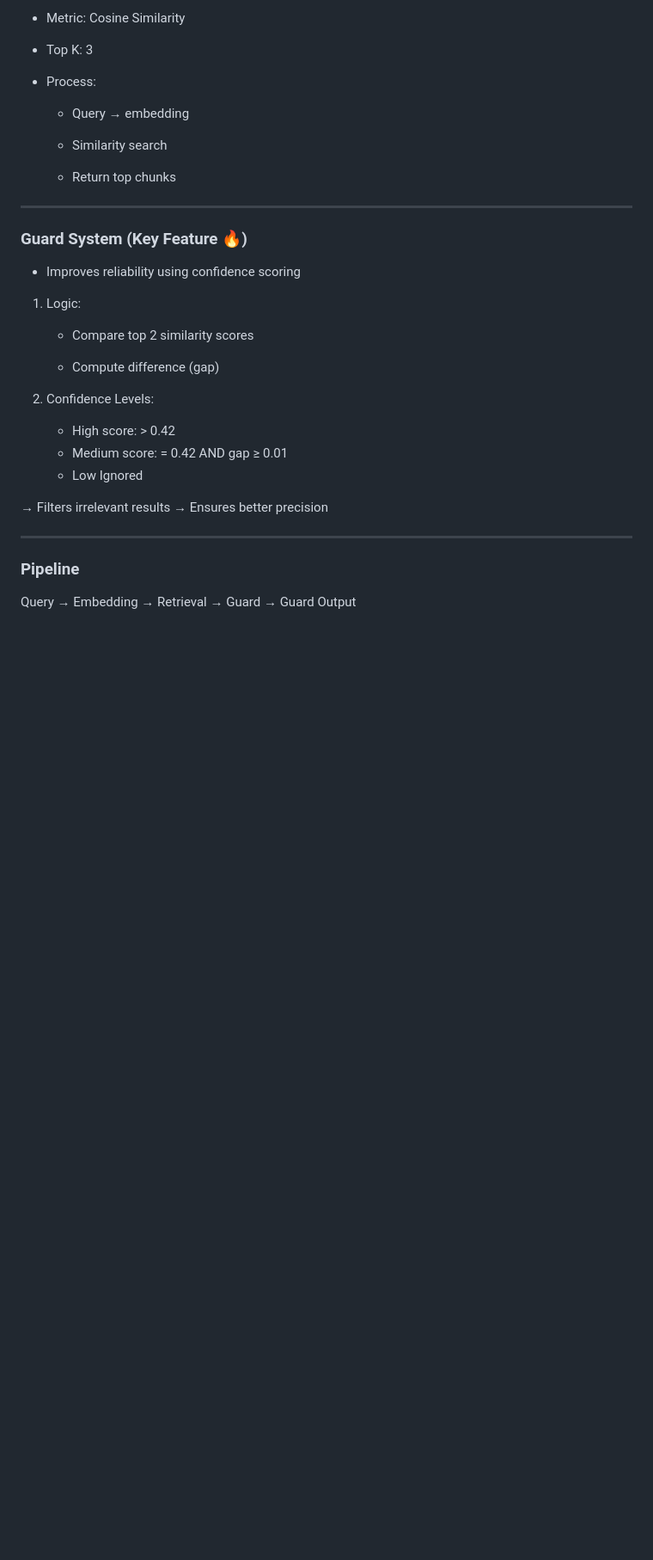
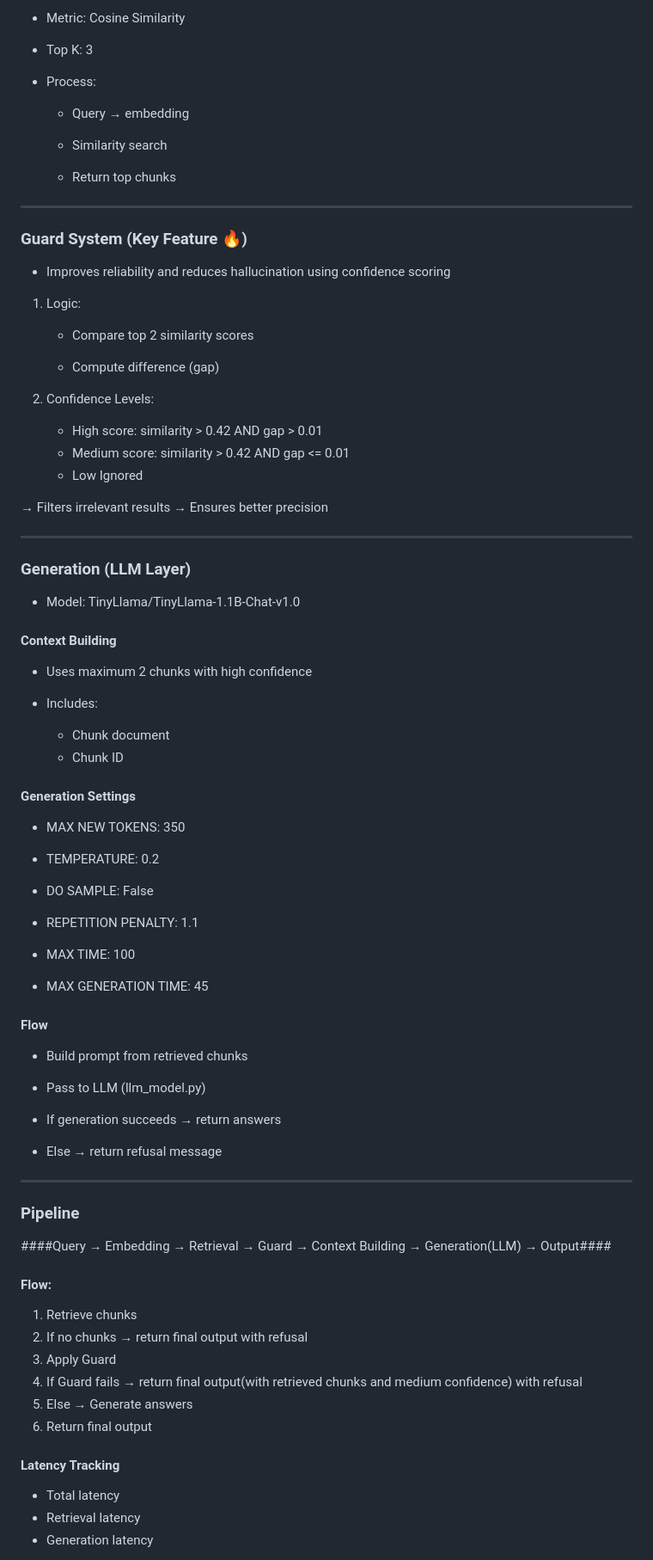
Before and after one commit to NidhiKamal05/AI-RAG-System, a Markdown page: README.md, the part around one of its changes. Shown at 86% size. GitHub-like rendering; blank space fills up the shorter version.

```diff
--- a/README.md
+++ b/README.md
@@ -159,7 +161,7 @@ DATA_PATH = "/content/drive/MyDrive/your_project_folder/"
 
 ### Guard System (Key Feature 🔥)
 
-- Improves reliability using confidence scoring
+- Improves reliability and reduces hallucination using confidence scoring
 
 1. Logic:
 
@@ -170,8 +172,8 @@ DATA_PATH = "/content/drive/MyDrive/your_project_folder/"
 
 2. Confidence Levels:
 
-	- High score: > 0.42
-	- Medium score: = 0.42 AND gap ≥ 0.01
+	- High score: similarity > 0.42 AND gap > 0.01
+	- Medium score: similarity > 0.42 AND gap <= 0.01
 	- Low Ignored
 
 
@@ -179,8 +181,66 @@ DATA_PATH = "/content/drive/MyDrive/your_project_folder/"
 → Ensures better precision
 
 
+
+---
+
+### Generation (LLM Layer)
+
+- Model: TinyLlama/TinyLlama-1.1B-Chat-v1.0
+
+#### Context Building
+
+- Uses maximum 2 chunks with high confidence
+
+- Includes:
+
+	- Chunk document
+	- Chunk ID
+
+#### Generation Settings
+
+- MAX NEW TOKENS: 350
+
+- TEMPERATURE: 0.2
+
+- DO SAMPLE: False
+
+- REPETITION PENALTY: 1.1
+
+- MAX TIME: 100
+
+- MAX GENERATION TIME: 45
+
+#### Flow
+
+- Build prompt from retrieved chunks
+
+- Pass to LLM (llm_model.py)
+
+- If generation succeeds → return answers
+
+- Else → return refusal message
+
+
+
 ---
 
 ### Pipeline
 
-Query → Embedding → Retrieval → Guard → Guard Output
+####Query → Embedding → Retrieval → Guard → Context Building → Generation(LLM) → Output####
+
+#### Flow:
+
+1. Retrieve chunks
+2. If no chunks → return final output with refusal
+3. Apply Guard
+4. If Guard fails → return final output(with retrieved chunks and medium confidence) with refusal
+5. Else → Generate answers
+6. Return final output
+
+#### Latency Tracking
+
+- Total latency
+- Retrieval latency
+- Generation latency
+
```
Also changed, not shown: other parts of README.md (+28 -7 lines).
